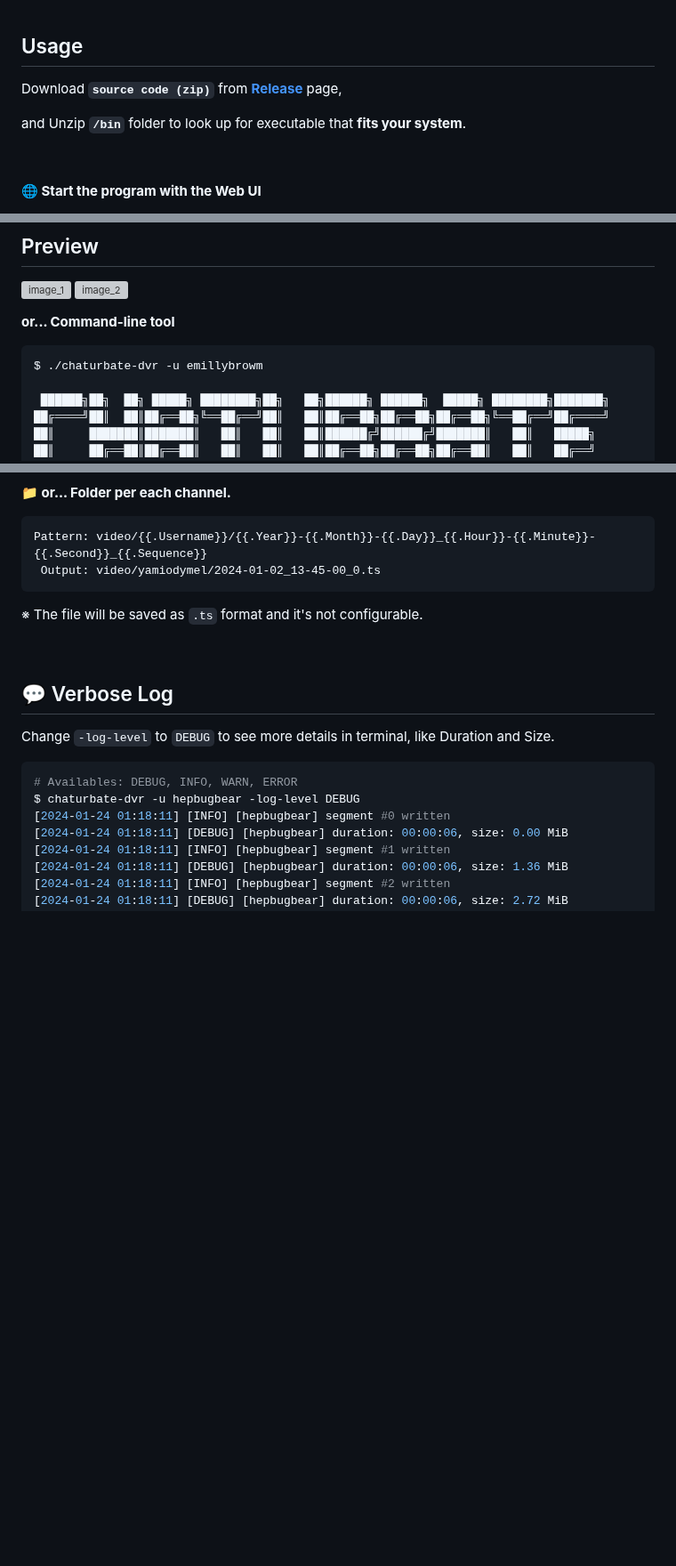
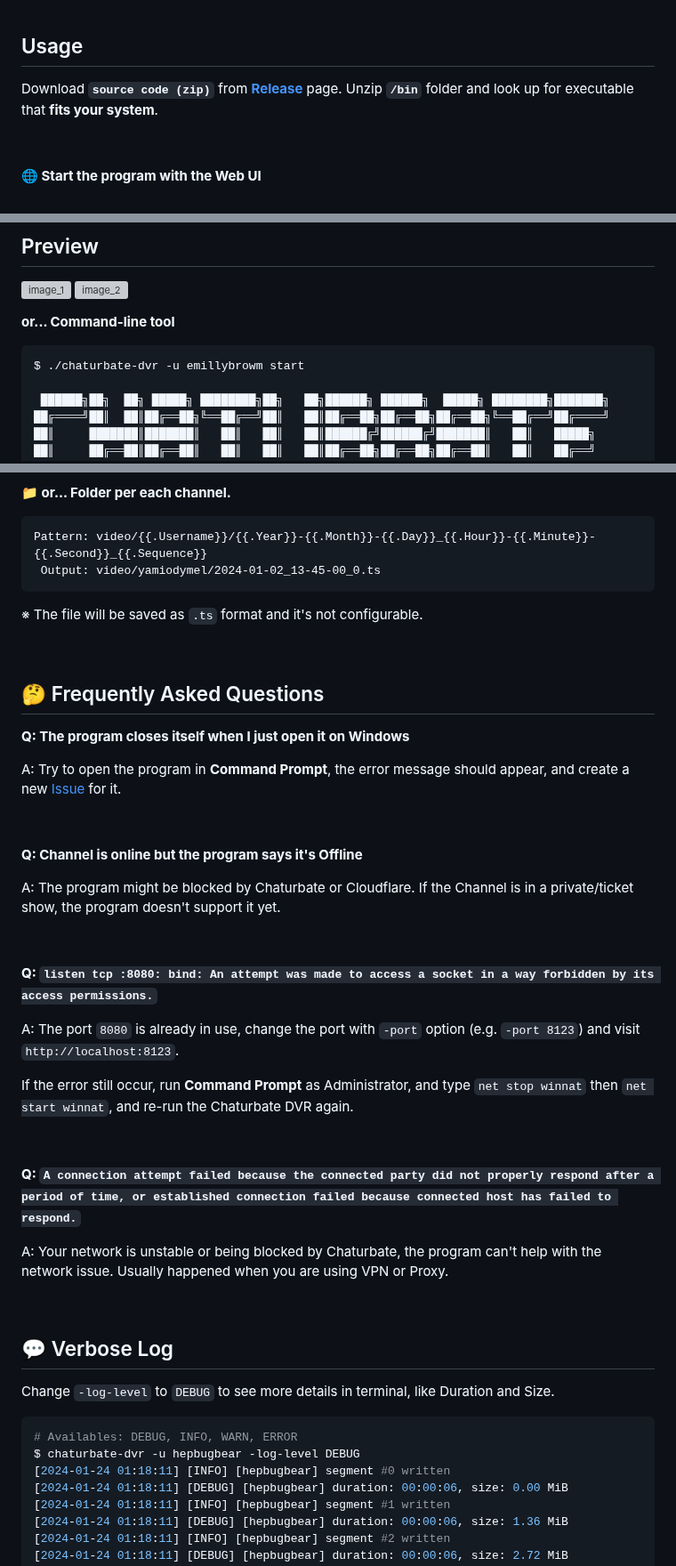
Before and after one commit to teacat/chaturbate-dvr, a Markdown page: README.md, 3 parts joined by grey strips. Shown at 89% size. GitHub-like rendering; blank space fills up the shorter version; grey boxes are pictures that could not be loaded.

Commit message:
Update README.md for FAQ

````diff
--- a/README.md
+++ b/README.md
@@ -10,9 +10,7 @@ For Chaturbate-**only**, private/ticket stream is **unsupported**.
 
 ## Usage
 
-Download **`source code (zip)`** from **[Release](https://github.com/teacat/chaturbate-dvr/releases)** page,
-
-and Unzip **`/bin`** folder to look up for executable that **fits your system**.
+Download **`source code (zip)`** from **[Release](https://github.com/teacat/chaturbate-dvr/releases)** page. Unzip **`/bin`** folder and look up for executable that **fits your system**.
 
 &nbsp;
 
@@ -52,7 +50,7 @@ $ chaturbate-dvr -u CHANNEL_USERNAME
 **or... Command-line tool**
 
 ```
-$ ./chaturbate-dvr -u emillybrowm
+$ ./chaturbate-dvr -u emillybrowm start
 
  ██████╗██╗  ██╗ █████╗ ████████╗██╗   ██╗██████╗ ██████╗  █████╗ ████████╗███████╗
 ██╔════╝██║  ██║██╔══██╗╚══██╔══╝██║   ██║██╔══██╗██╔══██╗██╔══██╗╚══██╔══╝██╔════╝
@@ -180,6 +178,34 @@ Pattern: video/{{.Username}}/{{.Year}}-{{.Month}}-{{.Day}}_{{.Hour}}-{{.Minute}}
 
 &nbsp;
 
+## 🤔 Frequently Asked Questions
+
+**Q: The program closes itself when I just open it on Windows**
+
+A: Try to open the program in **Command Prompt**, the error message should appear, and create a new [Issue](https://github.com/teacat/chaturbate-dvr/issues) for it.
+
+&nbsp;
+
+**Q: Channel is online but the program says it's Offline**
+
+A: The program might be blocked by Chaturbate or Cloudflare. If the Channel is in a private/ticket show, the program doesn't support it yet.
+
+&nbsp;
+
+**Q: `listen tcp :8080: bind: An attempt was made to access a socket in a way forbidden by its access permissions.`**
+
+A: The port `8080` is already in use, change the port with `-port` option (e.g. `-port 8123`) and visit `http://localhost:8123`.
+
+If the error still occur, run **Command Prompt** as Administrator, and type `net stop winnat` then `net start winnat`, and re-run the Chaturbate DVR again.
+
+&nbsp;
+
+**Q: `A connection attempt failed because the connected party did not properly respond after a period of time, or established connection failed because connected host has failed to respond.`**
+
+A: Your network is unstable or being blocked by Chaturbate, the program can't help with the network issue. Usually happened when you are using VPN or Proxy.
+
+&nbsp;
+
 ## 💬 Verbose Log
 
 Change `-log-level` to `DEBUG` to see more details in terminal, like Duration and Size.
````
